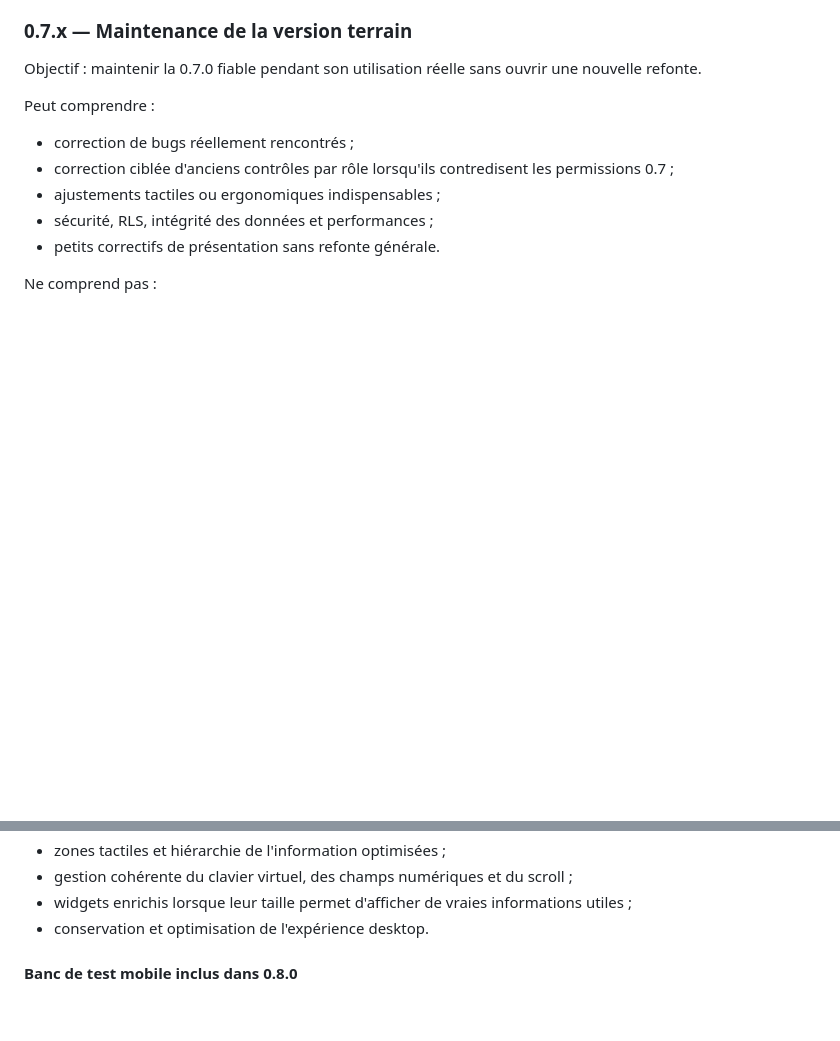
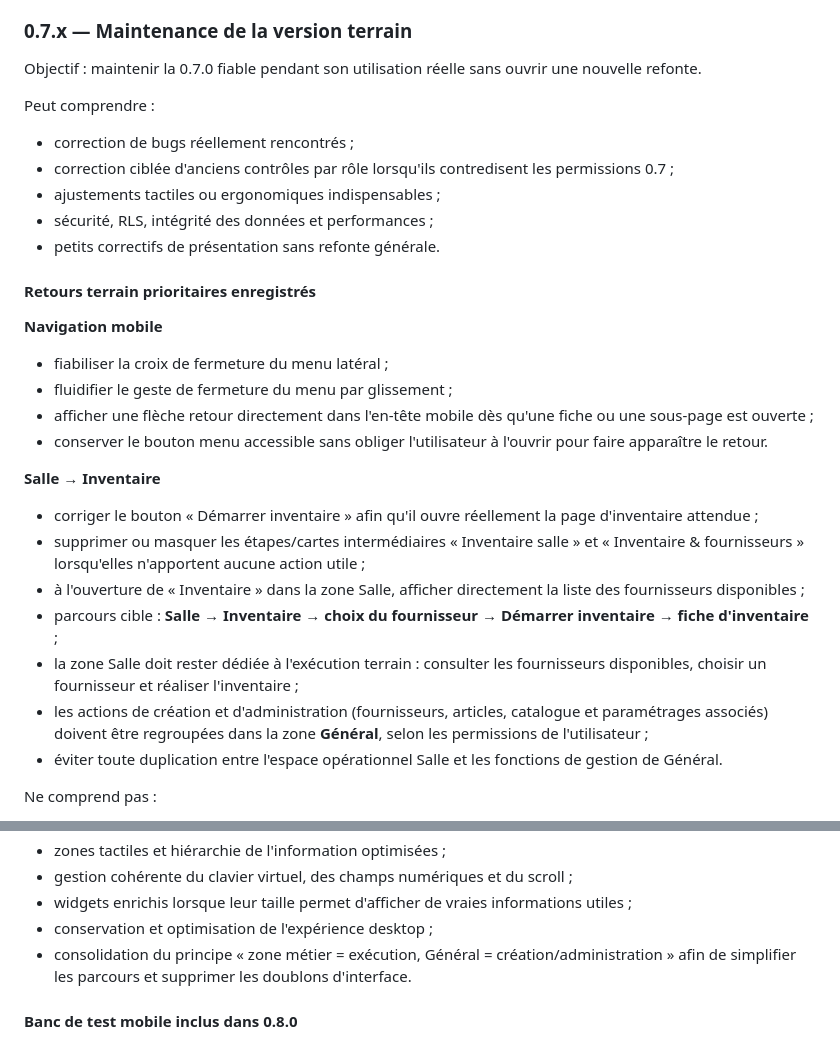
Before and after one commit to StopFlow/StopFlow, a Markdown page: docs/STOPFLOW_ROADMAP_2026.md, 2 parts joined by grey strips. Drawn GitHub-style; blank space fills up the shorter version.

Commit message:
Ajoute les retours terrain mobile et le parcours Inventaire Salle à la feuille de route

```diff
--- a/docs/STOPFLOW_ROADMAP_2026.md
+++ b/docs/STOPFLOW_ROADMAP_2026.md
@@ -42,6 +42,23 @@ Peut comprendre :
 - sécurité, RLS, intégrité des données et performances ;
 - petits correctifs de présentation sans refonte générale.
 
+#### Retours terrain prioritaires enregistrés
+
+**Navigation mobile**
+- fiabiliser la croix de fermeture du menu latéral ;
+- fluidifier le geste de fermeture du menu par glissement ;
+- afficher une flèche retour directement dans l'en-tête mobile dès qu'une fiche ou une sous-page est ouverte ;
+- conserver le bouton menu accessible sans obliger l'utilisateur à l'ouvrir pour faire apparaître le retour.
+
+**Salle → Inventaire**
+- corriger le bouton « Démarrer inventaire » afin qu'il ouvre réellement la page d'inventaire attendue ;
+- supprimer ou masquer les étapes/cartes intermédiaires « Inventaire salle » et « Inventaire & fournisseurs » lorsqu'elles n'apportent aucune action utile ;
+- à l'ouverture de « Inventaire » dans la zone Salle, afficher directement la liste des fournisseurs disponibles ;
+- parcours cible : **Salle → Inventaire → choix du fournisseur → Démarrer inventaire → fiche d'inventaire** ;
+- la zone Salle doit rester dédiée à l'exécution terrain : consulter les fournisseurs disponibles, choisir un fournisseur et réaliser l'inventaire ;
+- les actions de création et d'administration (fournisseurs, articles, catalogue et paramétrages associés) doivent être regroupées dans la zone **Général**, selon les permissions de l'utilisateur ;
+- éviter toute duplication entre l'espace opérationnel Salle et les fonctions de gestion de Général.
+
 Ne comprend pas :
 - nouvelle architecture majeure ;
 - redesign complet ;
@@ -66,7 +83,8 @@ Comprend :
 - zones tactiles et hiérarchie de l'information optimisées ;
 - gestion cohérente du clavier virtuel, des champs numériques et du scroll ;
 - widgets enrichis lorsque leur taille permet d'afficher de vraies informations utiles ;
-- conservation et optimisation de l'expérience desktop.
+- conservation et optimisation de l'expérience desktop ;
+- consolidation du principe « zone métier = exécution, Général = création/administration » afin de simplifier les parcours et supprimer les doublons d'interface.
 
 #### Banc de test mobile inclus dans 0.8.0
 - mode responsive des outils développeur comme référence principale ;
```
